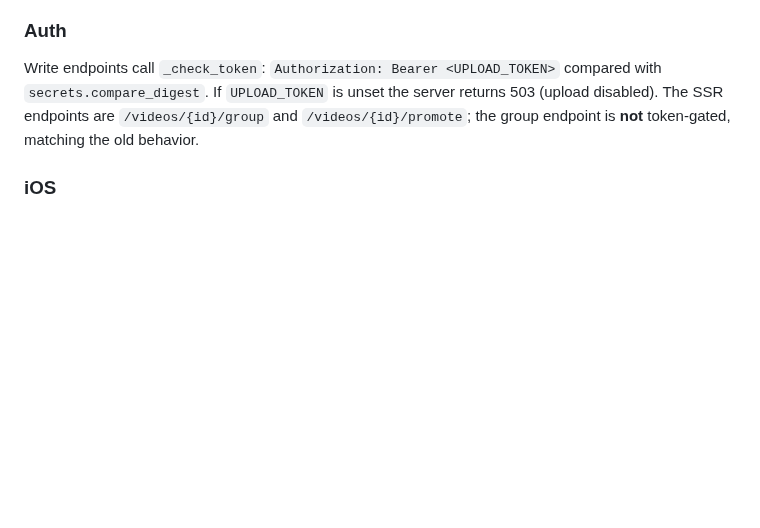
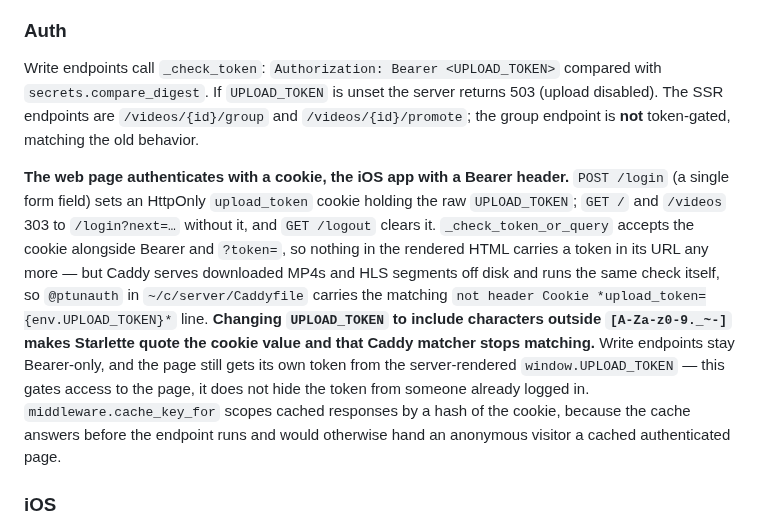
Before and after one commit to grillermo/patatatube, a Markdown page: CLAUDE.md, the part around the change. GitHub-like rendering; blank space fills up the shorter version.

Commit message:
docs: describe the web login cookie and its Caddy counterpart

```diff
--- a/CLAUDE.md
+++ b/CLAUDE.md
@@ -250,6 +250,23 @@ same flush; new live-state endpoints belong in that set.
 
 Write endpoints call `_check_token`: `Authorization: Bearer <UPLOAD_TOKEN>` compared with `secrets.compare_digest`. If `UPLOAD_TOKEN` is unset the server returns 503 (upload disabled). The SSR endpoints are `/videos/{id}/group` and `/videos/{id}/promote`; the group endpoint is **not** token-gated, matching the old behavior.
 
+**The web page authenticates with a cookie, the iOS app with a Bearer header.**
+`POST /login` (a single form field) sets an HttpOnly `upload_token` cookie
+holding the raw `UPLOAD_TOKEN`; `GET /` and `/videos` 303 to `/login?next=…`
+without it, and `GET /logout` clears it. `_check_token_or_query` accepts the
+cookie alongside Bearer and `?token=`, so nothing in the rendered HTML carries
+a token in its URL any more — but Caddy serves downloaded MP4s and HLS segments
+off disk and runs the same check itself, so `@ptunauth` in
+`~/c/server/Caddyfile` carries the matching `not header Cookie
+*upload_token={env.UPLOAD_TOKEN}*` line. **Changing `UPLOAD_TOKEN` to include
+characters outside `[A-Za-z0-9._~-]` makes Starlette quote the cookie value and
+that Caddy matcher stops matching.** Write endpoints stay Bearer-only, and the
+page still gets its own token from the server-rendered `window.UPLOAD_TOKEN` —
+this gates access to the page, it does not hide the token from someone already
+logged in. `middleware.cache_key_for` scopes cached responses by a hash of the
+cookie, because the cache answers before the endpoint runs and would otherwise
+hand an anonymous visitor a cached authenticated page.
+
 ### iOS
 
 - `ios/PatataTubeKit/` — a local SwiftPM package holding all logic (`APIClient`, `CacheManager`, `VideoStore`, `Video`, `CredentialStore`). This is the testable core; build/isolate bugs here with `swift build`.
```
